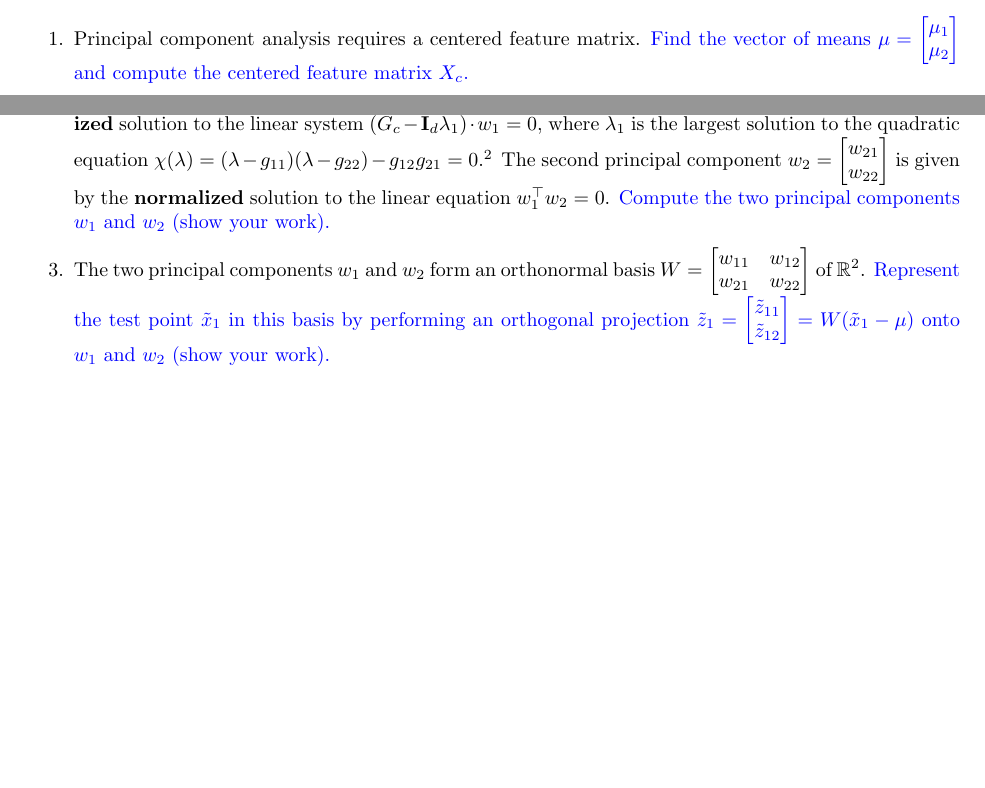
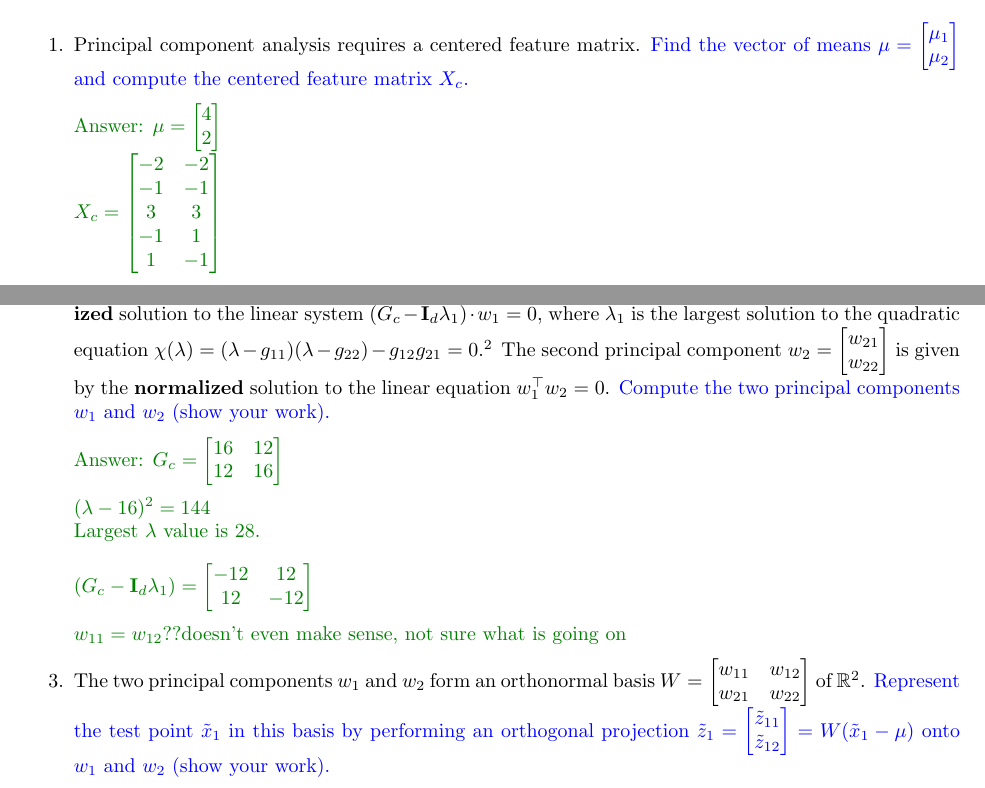
Before and after one commit to chuanshaof/CPSC340-ML, a LaTeX problem sheet (assignment5/a5.tex): two parts of pages 9 and 10 of 15, joined at a grey line, cut so that both start at the same text, the shorter picture padded with empty space. Compiled offline with pdfLaTeX.

Commit message:
q3 and some of 4

```diff
--- a/assignment5/a5.tex
+++ b/assignment5/a5.tex
@@ -317,8 +317,28 @@ $\widetilde{X}$ & 5 & 5\\
 
 \begin{enumerate}
   \item Principal component analysis requires a centered feature matrix. \blu{Find the vector of means $\mu=\begin{bmatrix} \mu_1 \\ \mu_2 \end{bmatrix}$ and compute the centered feature matrix $X_c$.}
+\ans{$
+\mu=\begin{bmatrix} 4 \\ 2 \end{bmatrix} \\
+X_c = \begin{bmatrix}
+-2 & -2 \\
+-1 & -1 \\
+3 & 3 \\
+-1 & 1 \\
+1 & -1 \\
+\end{bmatrix} \\
+$}
   \pagebreak
   \item Writing $G_c= \begin{bmatrix} g_{11} & g_{12}\\ g_{21} & g_{22} \end{bmatrix} = X_c^\top X_c$, the first principal component $w_1=\begin{bmatrix}w_{11} \\ w_{12}\end{bmatrix}$ is given by the {\bf normalized} solution to the linear system $(G_c-{\bf I}_d\lambda_1)\cdot w_1 = 0$, where $\lambda_1$ is the largest solution to the quadratic equation $\chi(\lambda)=(\lambda-g_{11})(\lambda-g_{22})-g_{12}g_{21}=0$.\footnote{$\chi$ is called the \emph{characteristic polynomial} of $G_c$ and its roots are eigenvalues $\lambda$ whose corresponding eigenvectors $w$ solve the equation $G_cw = \lambda w$.} The second principal component $w_2=\begin{bmatrix}w_{21} \\ w_{22}\end{bmatrix}$ is given by the {\bf normalized} solution to the linear equation $w_1^\top w_2 = 0$. \blu{Compute the two principal components $w_1$ and $w_2$ (show your work).}
+\ans{$
+G_c = \begin{bmatrix} 16 & 12 \\ 12 & 16 \end{bmatrix} \\
+\\
+(\lambda - 16)^2 = 144 \\
+\text{Largest $\lambda$ value is 28.} \\
+\\
+(G_c-{\bf I}_d\lambda_1) =  \begin{bmatrix} -12 & 12 \\ 12 & -12 \end{bmatrix} \\
+\\
+w_{11} = w_{12} ?? \text{doesn't even make sense, not sure what is going on}
+$}
   \item The two principal components $w_1$ and $w_2$ form an orthonormal basis $W = \begin{bmatrix}w_{11} & w_{12}\\w_{21} & w_{22}\end{bmatrix}$ of $\mathbb{R}^2$. \blu{Represent the test point $\tilde{x}_1$ in this basis by performing an orthogonal projection $\tilde{z}_1 = \begin{bmatrix} \tilde{z}_{11} \\ \tilde{z}_{12} \end{bmatrix} = W(\tilde{x}_1-\mu)$ onto $w_1$ and $w_2$ (show your work).}
   \pagebreak
   \item We can now represent the PCA coordinate system in the orginal coordinate system. \blu{In the plot above, draw the two coordinate axes $5w_1$ and $5w_2$, using $\mu$ as origin. Then visualize the PCA coordinates $\tilde{z}_1$ computed in 3.1.3 by drawing two lines between the test point and its orthogonal projections onto $w_1$ (given by $\begin{bmatrix} \tilde{z}_{11} \\ 0 \end{bmatrix}$ in the PCA coordinate system) and $w_2$ (given by $\begin{bmatrix} 0 \\ \tilde{z}_{12} \end{bmatrix}$ in the PCA coordinate system). Finally, use the visualization to read off the coordinates of $\begin{bmatrix} \tilde{z}_{11} \\ 0 \end{bmatrix}$ and $\begin{bmatrix} 0 \\ \tilde{z}_{12} \end{bmatrix}$ in the {\bf original} coordinate system, which can be interpreted as reconstructions of $\tilde{x}_1$. Report both reconstructions and their L2 reconstruction errors (show your work).}
```
Also changed, not shown: assignment5/a5.pdf, 1 other file.
